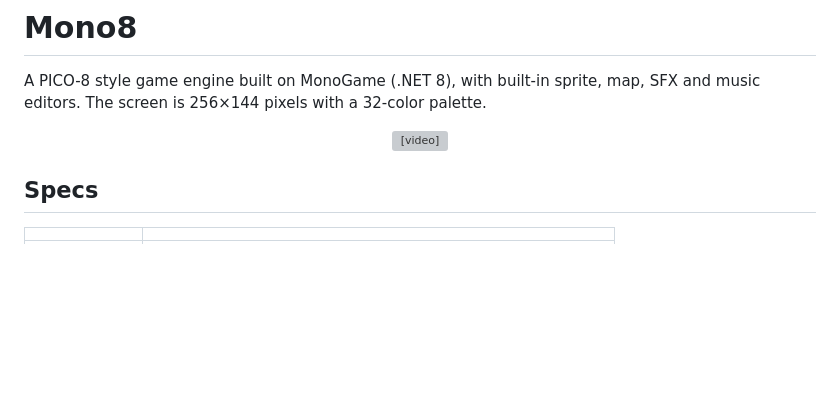
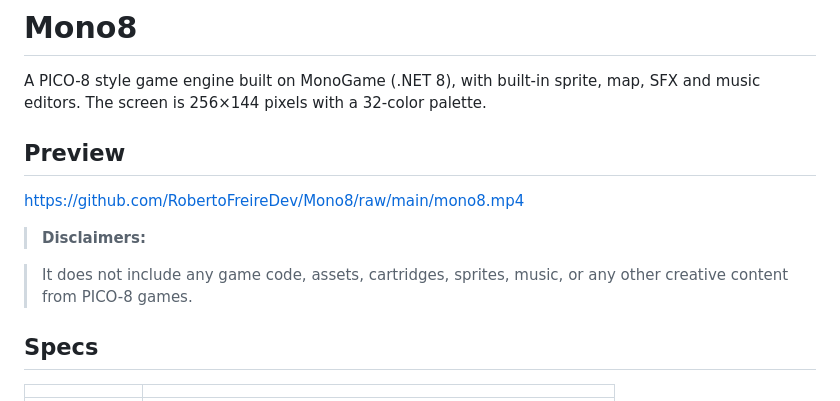
Before and after one commit to RobertoFreireDev/Mono8, a Markdown page: README.md, the part around the change. Drawn GitHub-style; blank space fills up the shorter version; grey boxes are pictures that could not be loaded.

```diff
--- a/README.md
+++ b/README.md
@@ -2,9 +2,13 @@
 
 A PICO-8 style game engine built on MonoGame (.NET 8), with built-in sprite, map, SFX and music editors. The screen is 256×144 pixels with a 32-color palette.
 
-<p align="center">
-  <video src="https://github.com/RobertoFreireDev/Mono8/raw/main/mono8.mp4" width="100%" controls></video>
-</p>
+## Preview
+
+https://github.com/RobertoFreireDev/Mono8/raw/main/mono8.mp4
+
+> **Disclaimers:**
+
+> It does not include any game code, assets, cartridges, sprites, music, or any other creative content from PICO-8 games.
 
 ## Specs
 
```
